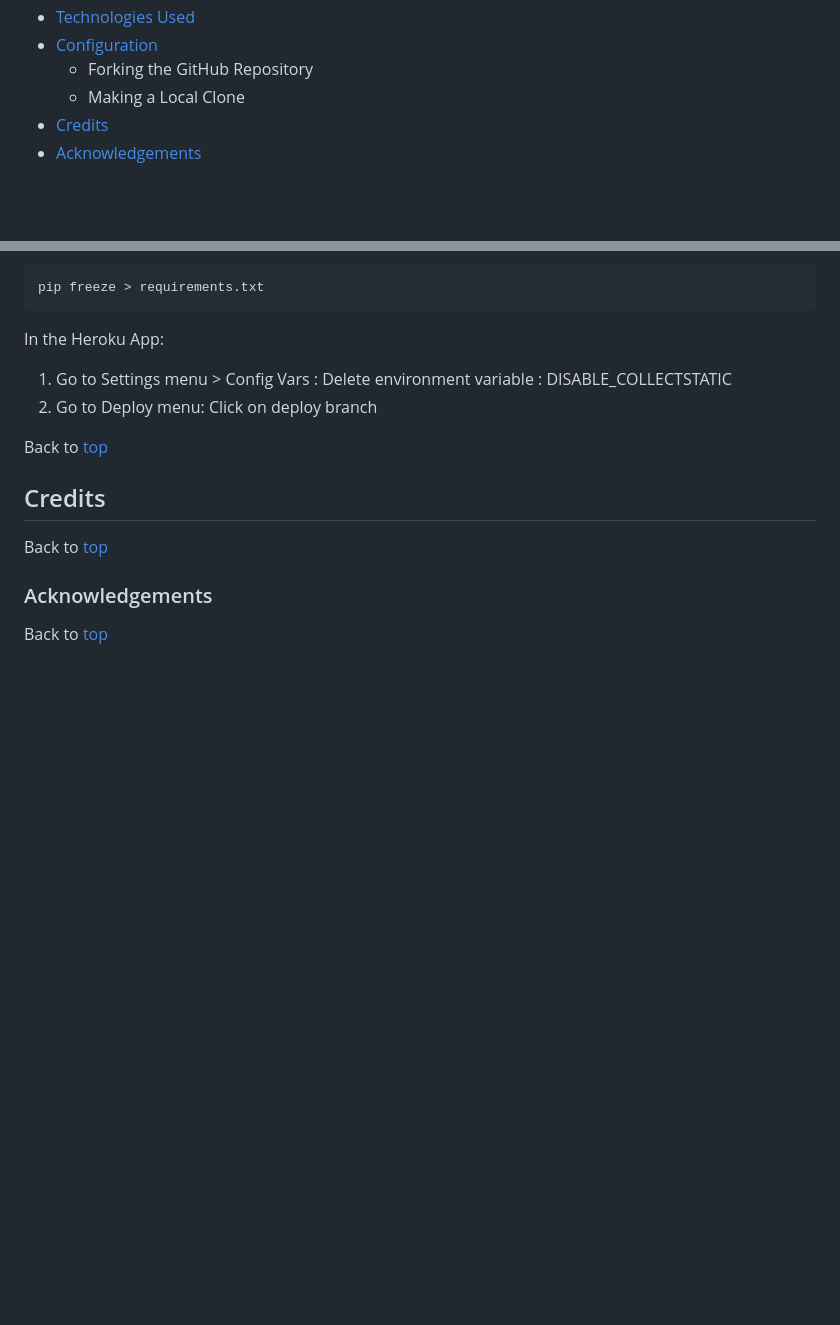
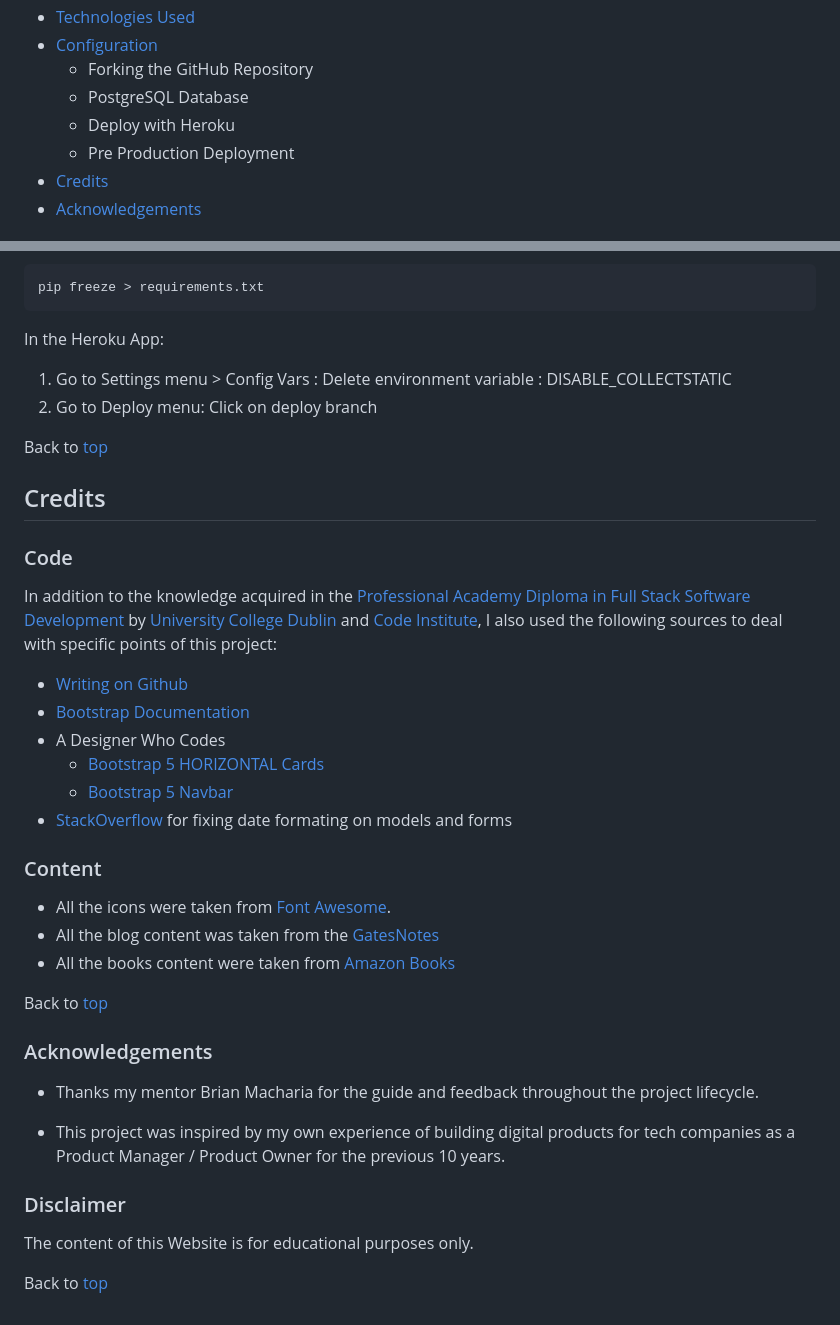
Before and after one commit to omurilolima/book-club, a Markdown page: README.md, 2 parts joined by grey strips. GitHub-like rendering; folded sections open; blank space fills up the shorter version.

Commit message:
Add Credits section to README

```diff
--- a/README.md
+++ b/README.md
@@ -31,7 +31,9 @@ This is my fourth milestone project for the Full-Stack Software Development Cour
 - [Technologies Used](#technologies-used)
 - [Configuration](#configuration)
     - Forking the GitHub Repository
-    - Making a Local Clone
+    - PostgreSQL Database
+    - Deploy with Heroku
+    - Pre Production Deployment
 - [Credits](#credits)
 - [Acknowledgements](#acknowledgements)
 
@@ -578,9 +580,31 @@ In the Heroku App:
 Back to [top](#table-of-contents)
 
 ## Credits
+### Code
+In addition to the knowledge acquired in the [Professional Academy Diploma in Full Stack Software Development](https://www.ucd.ie/professionalacademy/findyourcourse/professional_diploma_in_software_development/) by [University College Dublin](https://www.ucd.ie/) and [Code Institute](https://codeinstitute.net/ie/), I also used the following sources to deal with specific points of this project:
+
+- [Writing on Github](https://docs.github.com/en/get-started/writing-on-github)
+- [Bootstrap Documentation](https://getbootstrap.com/docs/4.6/getting-started/introduction/)
+- A Designer Who Codes
+    - [Bootstrap 5 HORIZONTAL Cards](https://www.youtube.com/watch?v=1x6M8dvUJgU)
+    - [Bootstrap 5 Navbar](https://www.youtube.com/watch?v=akXfF066MY0)
+- [StackOverflow](https://stackoverflow.com/) for fixing date formating on models and forms
+
+### Content
+
+- All the icons were taken from [Font Awesome](https://fontawesome.com/icons).
+- All the blog content was taken from the [GatesNotes](https://www.gatesnotes.com/)
+- All the books content were taken from [Amazon Books](https://www.amazon.co.uk/books-used-books-textbooks/b?ie=UTF8&node=266239)
 
 Back to [top](#table-of-contents)
 
 ### Acknowledgements
 
+- Thanks my mentor Brian Macharia for the guide and feedback throughout the project lifecycle.
+
+- This project was inspired by my own experience of building digital products for tech companies as a Product Manager / Product Owner for the previous 10 years.
+
+### Disclaimer
+The content of this Website is for educational purposes only.
+
 Back to [top](#table-of-contents)
```
